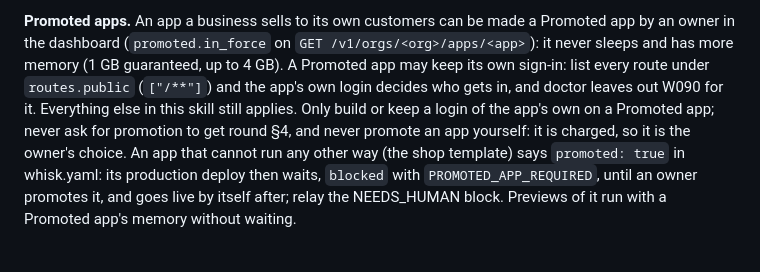
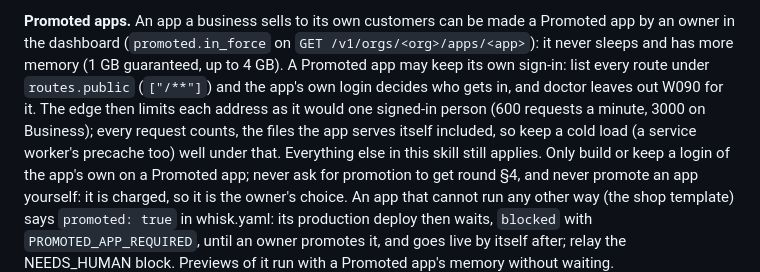
Before and after one commit to Whisk-Hosting/cli, a Markdown page: skills/whisk/SKILL.md, the part around the change. GitHub-like rendering; blank space fills up the shorter version.

Commit message:
whisk 2026.10.10-62e61519

```diff
--- a/skills/whisk/SKILL.md
+++ b/skills/whisk/SKILL.md
@@ -422,7 +422,10 @@ the platform deletes the person, and a later invitation makes a new id.
 owner in the dashboard (`promoted.in_force` on `GET /v1/orgs/<org>/apps/<app>`): it never
 sleeps and has more memory (1 GB guaranteed, up to 4 GB). A Promoted app may keep its own
 sign-in: list every route under `routes.public` (`["/**"]`) and the app's own login decides who
-gets in, and doctor leaves out W090 for it. Everything else in this skill still applies. Only
+gets in, and doctor leaves out W090 for it. The edge then limits each address as it would one
+signed-in person (600 requests a minute, 3000 on Business); every request counts, the files the
+app serves itself included, so keep a cold load (a service worker's precache too) well under
+that. Everything else in this skill still applies. Only
 build or keep a login of the app's own on a Promoted app; never ask for promotion to get round
 §4, and never promote an app yourself: it is charged, so it is the owner's choice. An app that
 cannot run any other way (the shop template) says `promoted: true` in whisk.yaml: its production
```
Also changed, not shown: contract/SKILL.md (+4 -1 lines), contract/changelog/2026-10-10-promoted-own-sign-in-limit.md (added, +4 -0 lines).
